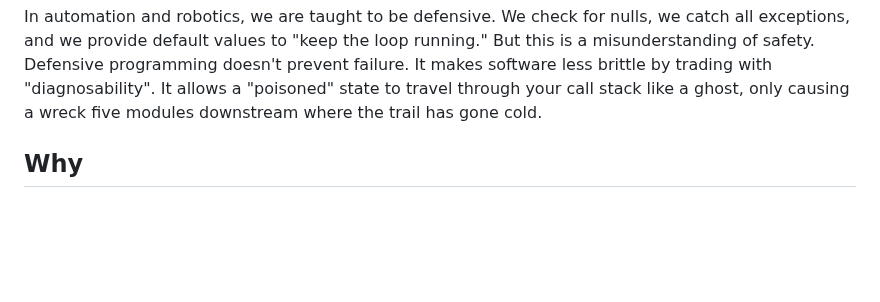
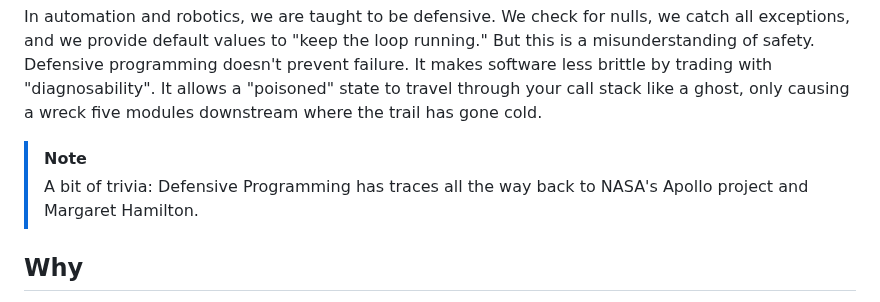
Before and after one commit to bexultan-rakhim/toolbox, a Markdown page: design/concepts/FailFast.md, the part around the change. Drawn GitHub-style; blank space fills up the shorter version.

Commit message:
add: trivia

```diff
--- a/design/concepts/FailFast.md
+++ b/design/concepts/FailFast.md
@@ -9,6 +9,9 @@ This is an article on why "defensive programming" - the practice of adding guard
 If you take anything from this article, let it be this: **Defensive programming makes programs less brittle, but it does not make them fail safe.**
 
 In automation and robotics, we are taught to be defensive. We check for nulls, we catch all exceptions, and we provide default values to "keep the loop running." But this is a misunderstanding of safety. Defensive programming doesn't prevent failure. It makes software less brittle by trading with "diagnosability". It allows a "poisoned" state to travel through your call stack like a ghost, only causing a wreck five modules downstream where the trail has gone cold.
+
+> [!NOTE]
+> A bit of trivia: Defensive Programming has traces all the way back to NASA's Apollo project and Margaret Hamilton.
 
 Why
 ---
```
